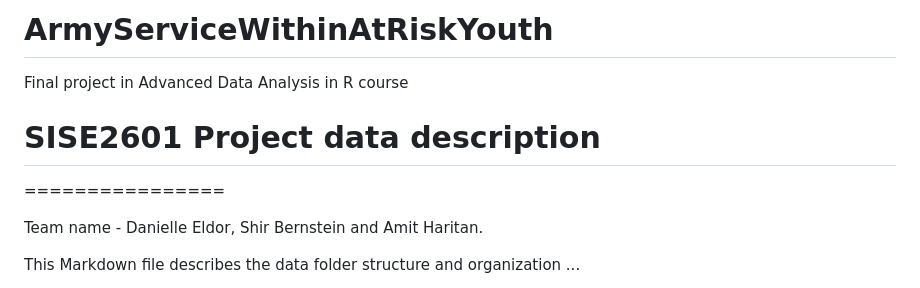
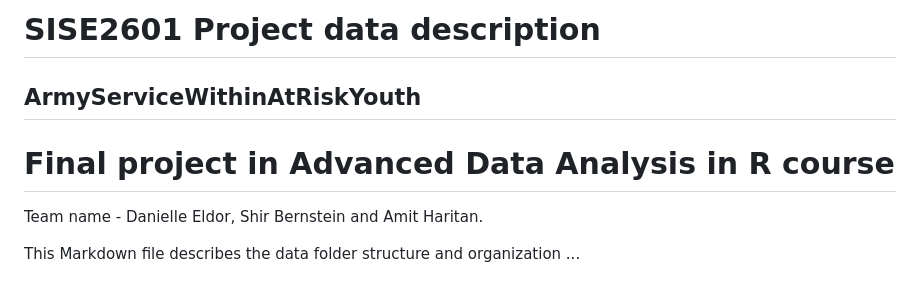
Before and after one commit to AmitHaritan1/ArmyServiceWithinAtRiskYouth, a Markdown page: README.md, the part around the change. GitHub-like rendering.

```diff
--- a/README.md
+++ b/README.md
@@ -1,6 +1,7 @@
-# ArmyServiceWithinAtRiskYouth
+
+# SISE2601 Project data description
+## ArmyServiceWithinAtRiskYouth
 Final project in Advanced Data Analysis in R course
-# SISE2601 Project data description
 ================
 
 Team name - Danielle Eldor, Shir Bernstein and Amit Haritan.
```
